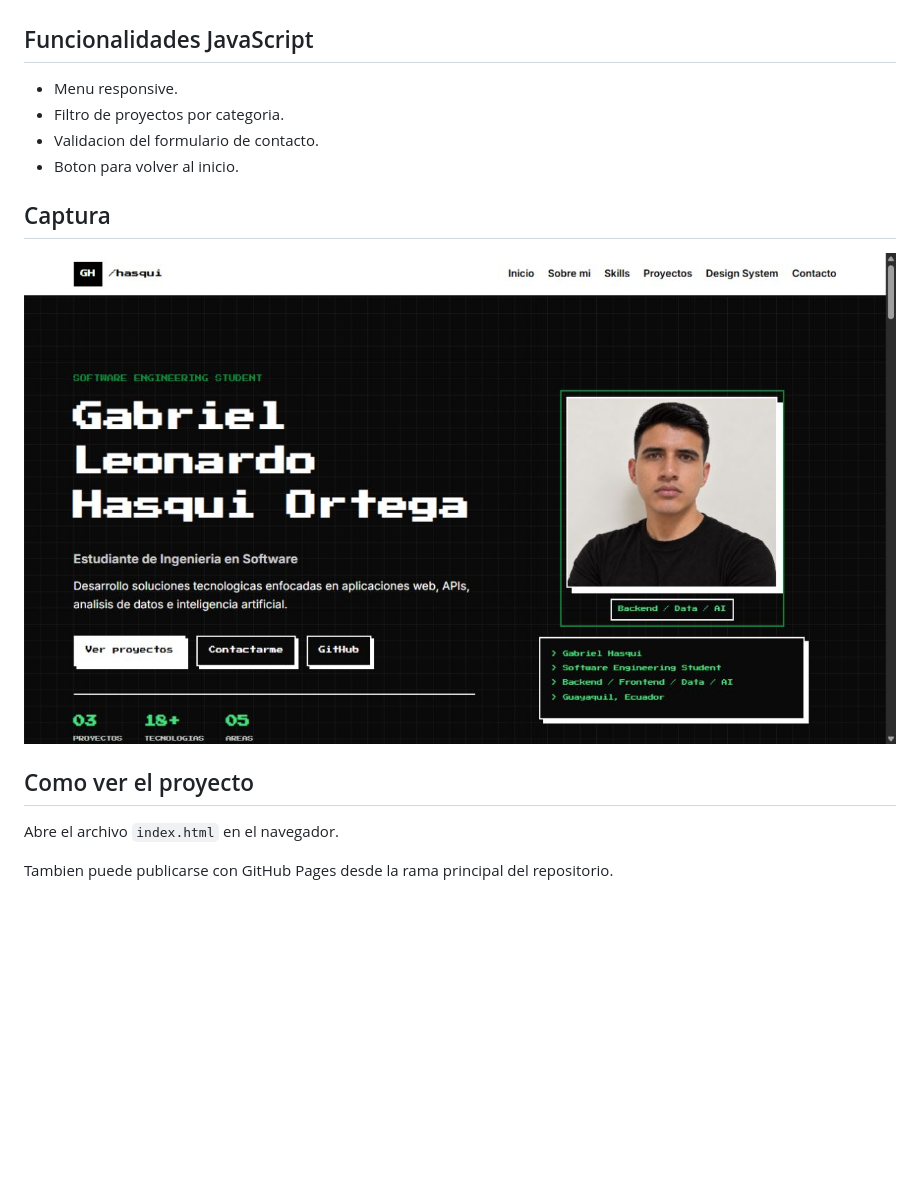
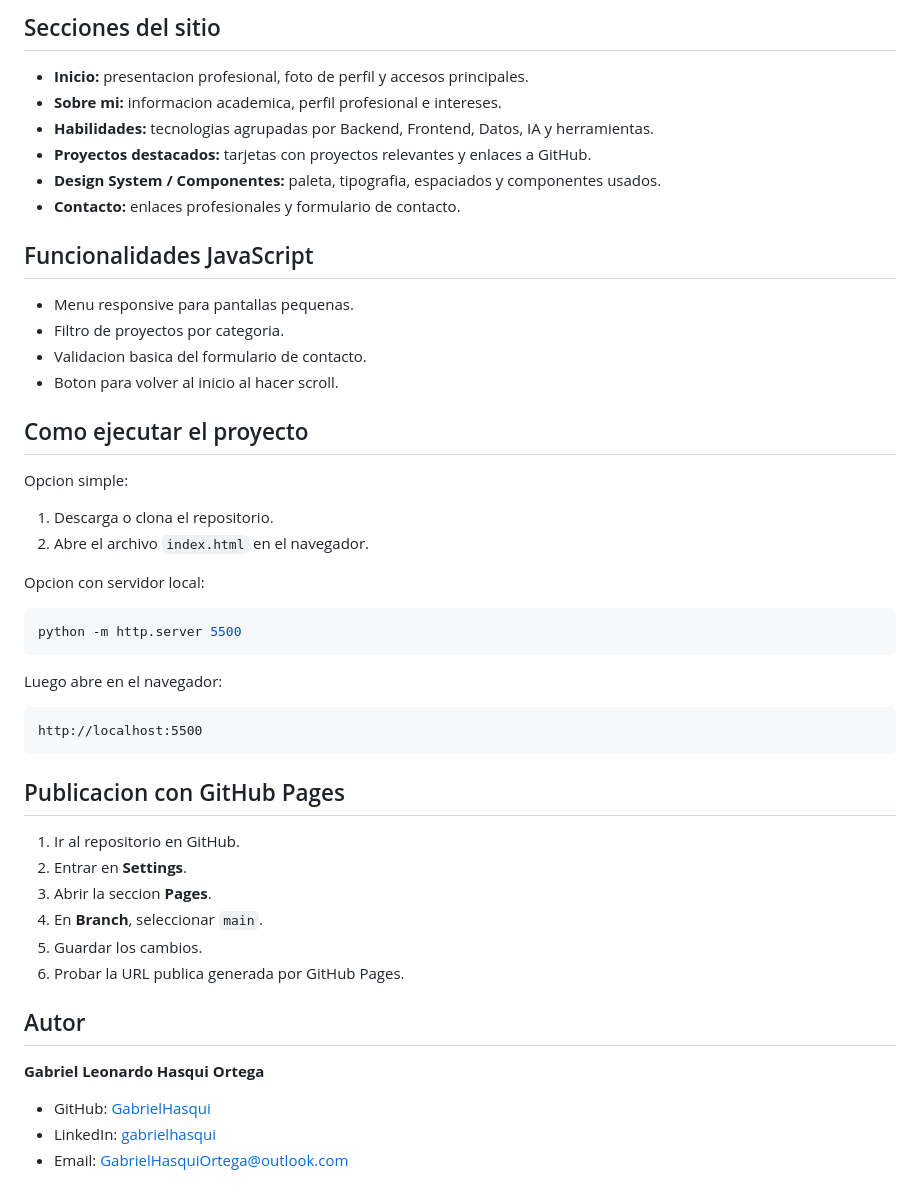
Before and after one commit to GabrielHasqui/portafolio-gabriel-hasqui, a Markdown page: README.md, the part around the change printed below. Drawn GitHub-style; pictures changed too: img/captura-portafolio.png (deleted); blank space fills up the shorter version.

````diff
--- a/README.md
+++ b/README.md
@@ -20,17 +80,51 @@ Portafolio web personal de Gabriel Leonardo Hasqui Ortega, estudiante de Ingenie
+## Secciones del sitio
+
+- **Inicio:** presentacion profesional, foto de perfil y accesos principales.
+- **Sobre mi:** informacion academica, perfil profesional e intereses.
+- **Habilidades:** tecnologias agrupadas por Backend, Frontend, Datos, IA y herramientas.
+- **Proyectos destacados:** tarjetas con proyectos relevantes y enlaces a GitHub.
+- **Design System / Componentes:** paleta, tipografia, espaciados y componentes usados.
+- **Contacto:** enlaces profesionales y formulario de contacto.
 
 ## Funcionalidades JavaScript
 
-- Menu responsive.
+- Menu responsive para pantallas pequenas.
 - Filtro de proyectos por categoria.
-- Validacion del formulario de contacto.
-- Boton para volver al inicio.
+- Validacion basica del formulario de contacto.
+- Boton para volver al inicio al hacer scroll.
 
-## Captura
+## Como ejecutar el proyecto
 
-![Captura del portafolio](img/captura-portafolio.png)
+Opcion simple:
 
-## Como ver el proyecto
+1. Descarga o clona el repositorio.
+2. Abre el archivo `index.html` en el navegador.
 
-Abre el archivo `index.html` en el navegador.
+Opcion con servidor local:
 
-Tambien puede publicarse con GitHub Pages desde la rama principal del repositorio.
+```bash
+python -m http.server 5500
+```
+
+Luego abre en el navegador:
+
+```text
+http://localhost:5500
+```
+
+## Publicacion con GitHub Pages
+
+1. Ir al repositorio en GitHub.
+2. Entrar en **Settings**.
+3. Abrir la seccion **Pages**.
+4. En **Branch**, seleccionar `main`.
+5. Guardar los cambios.
+6. Probar la URL publica generada por GitHub Pages.
+
+## Autor
+
+**Gabriel Leonardo Hasqui Ortega**
+
+- GitHub: [GabrielHasqui](https://github.com/GabrielHasqui)
+- LinkedIn: [gabrielhasqui](https://www.linkedin.com/in/gabrielhasqui/)
+- Email: [GabrielHasquiOrtega@outlook.com](mailto:GabrielHasquiOrtega@outlook.com)
````
Also changed, not shown: other parts of README.md (+74 -14 lines), img/captura-inicio.png (added).
